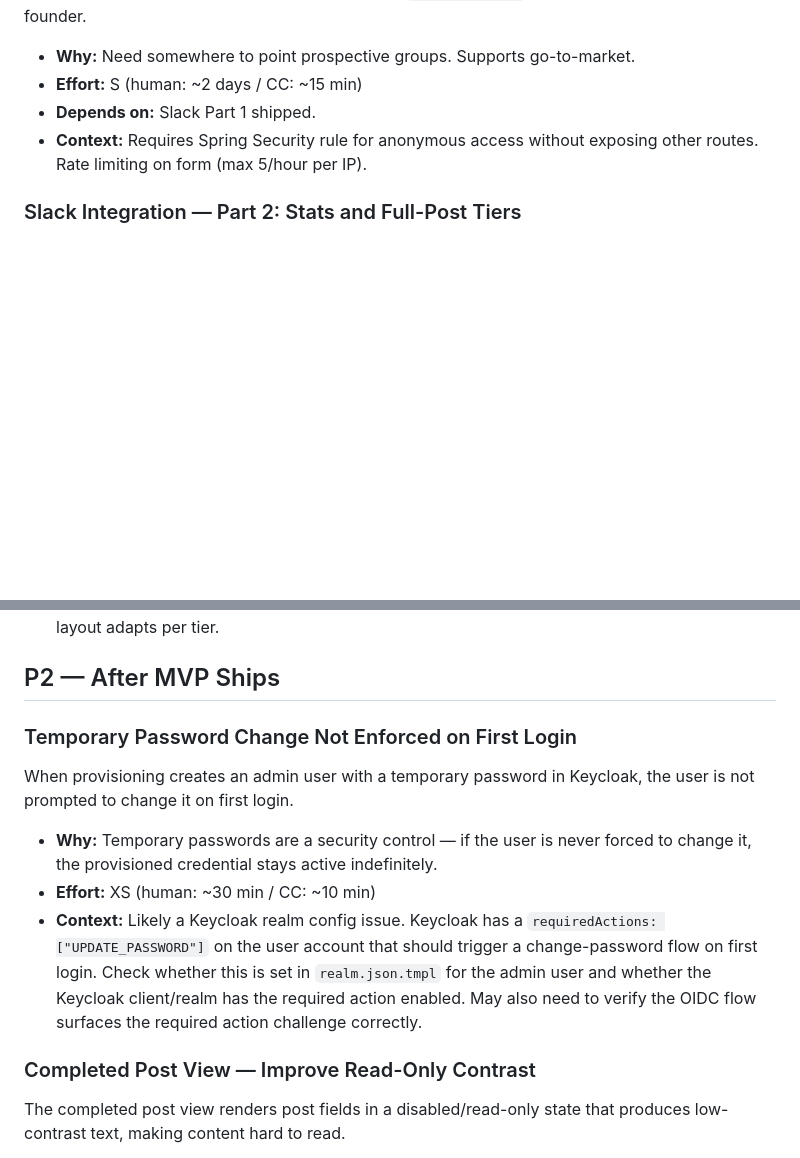
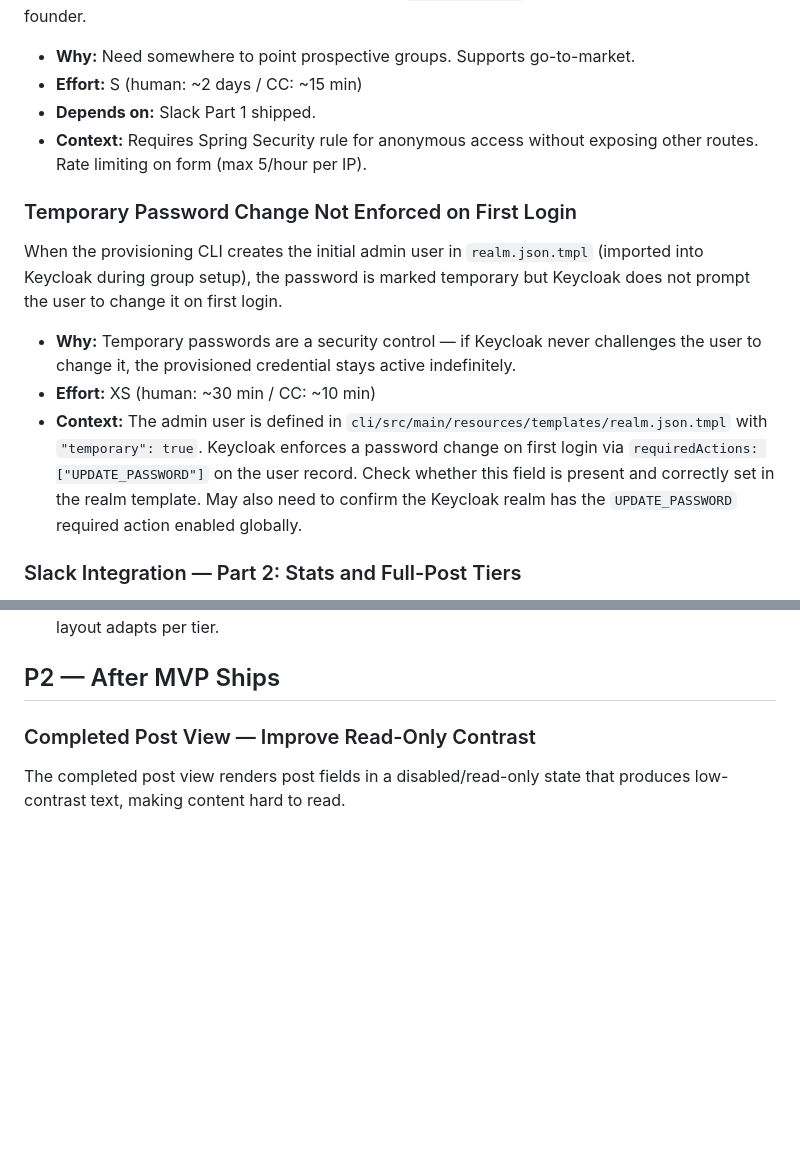
Before and after one commit to dogeared/tnra, a Markdown page: TODOS.md, 2 parts joined by grey strips. GitHub-like rendering; blank space fills up the shorter version.

Commit message:
chore: move temporary password TODO to P1.5, clarify it's the provisioned admin user
Co-Authored-By: Claude Sonnet 4.6 <noreply@anthropic.com>

```diff
--- a/TODOS.md
+++ b/TODOS.md
@@ -29,6 +29,12 @@ Static or Vaadin public route for prospective groups. Form: group name, contact
 - **Depends on:** Slack Part 1 shipped.
 - **Context:** Requires Spring Security rule for anonymous access without exposing other routes. Rate limiting on form (max 5/hour per IP).
 
+### Temporary Password Change Not Enforced on First Login
+When the provisioning CLI creates the initial admin user in `realm.json.tmpl` (imported into Keycloak during group setup), the password is marked temporary but Keycloak does not prompt the user to change it on first login.
+- **Why:** Temporary passwords are a security control — if Keycloak never challenges the user to change it, the provisioned credential stays active indefinitely.
+- **Effort:** XS (human: ~30 min / CC: ~10 min)
+- **Context:** The admin user is defined in `cli/src/main/resources/templates/realm.json.tmpl` with `"temporary": true`. Keycloak enforces a password change on first login via `requiredActions: ["UPDATE_PASSWORD"]` on the user record. Check whether this field is present and correctly set in the realm template. May also need to confirm the Keycloak realm has the `UPDATE_PASSWORD` required action enabled globally.
+
 ### Slack Integration — Part 2: Stats and Full-Post Tiers
 Extend Part 1 with two additional admin-selectable content tiers: stats-only (username + stat values, no narrative text) and full-post (all post sections, decrypted at send time). Admin selects tier per group.
 - **Why:** Groups that are comfortable with the trade-off can opt into richer Slack notifications.
@@ -37,15 +43,6 @@ Extend Part 1 with two additional admin-selectable content tiers: stats-only (us
 - **Context:** Tier selection stored in `group_settings`. Full-post tier decrypts content in-memory before sending to Slack — clear security warning in the admin UI that post content will leave the encrypted DB. Stats-only tier sends stat names + values only (no narrative). Slack message layout adapts per tier.
 
 ## P2 — After MVP Ships
-
-### Temporary Password Change Not Enforced on First Login
-When provisioning creates an admin user with a temporary password in Keycloak, the user is not prompted to change it on first login.
-- **Why:** Temporary passwords are a security control — if the user is never forced to change it, the provisioned credential stays active indefinitely.
-- **Effort:** XS (human: ~30 min / CC: ~10 min)
-- **Context:** Likely a Keycloak realm config issue. Keycloak has a `requiredActions: ["UPDATE_PASSWORD"]` on the user account that should trigger a change-password flow on first login. Check whether this is set in `realm.json.tmpl` for the admin user and whether the Keycloak client/realm has the required action enabled. May also need to verify the OIDC flow surfaces the required action challenge correctly.
-
-
-
 
 ### Completed Post View — Improve Read-Only Contrast
 The completed post view renders post fields in a disabled/read-only state that produces low-contrast text, making content hard to read.
```
